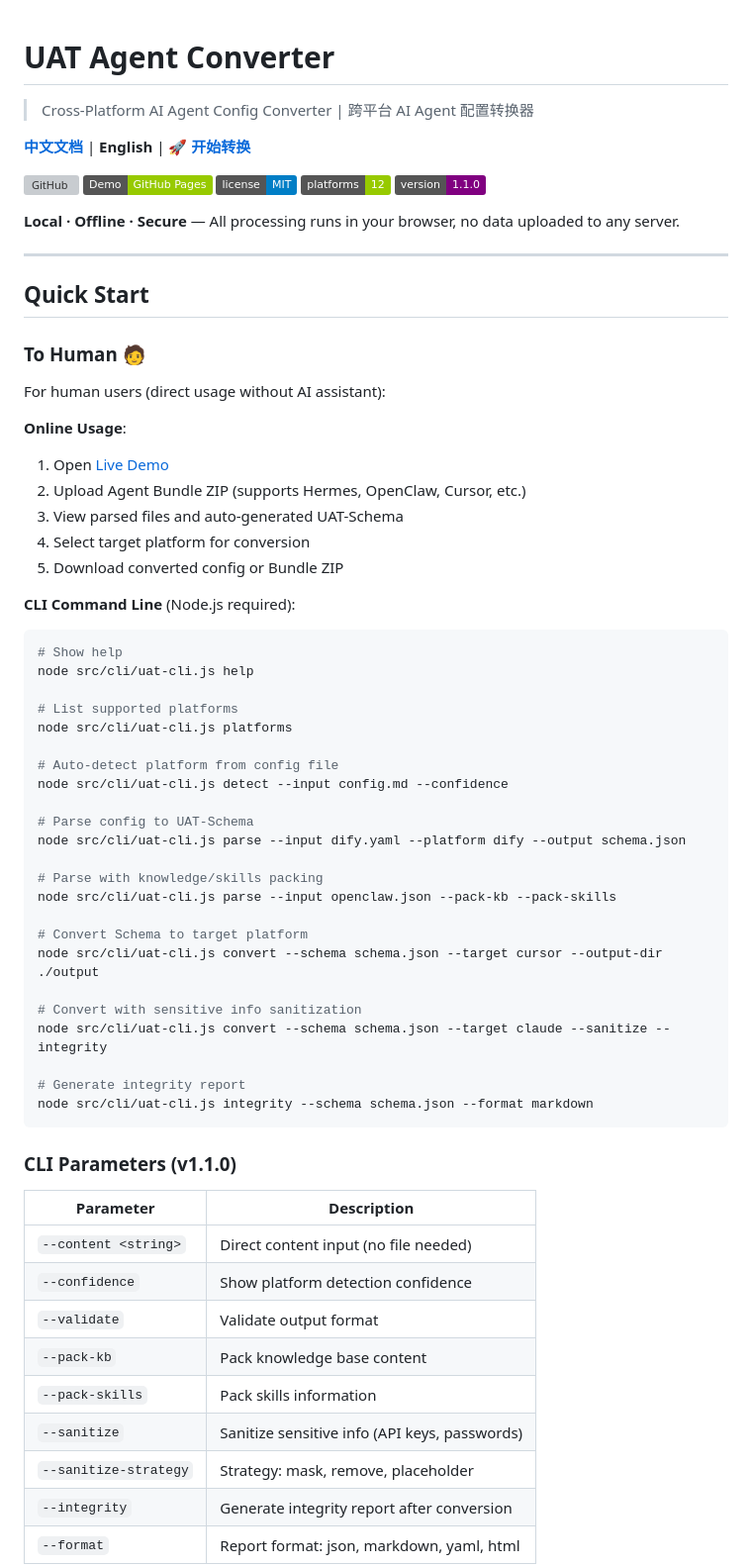
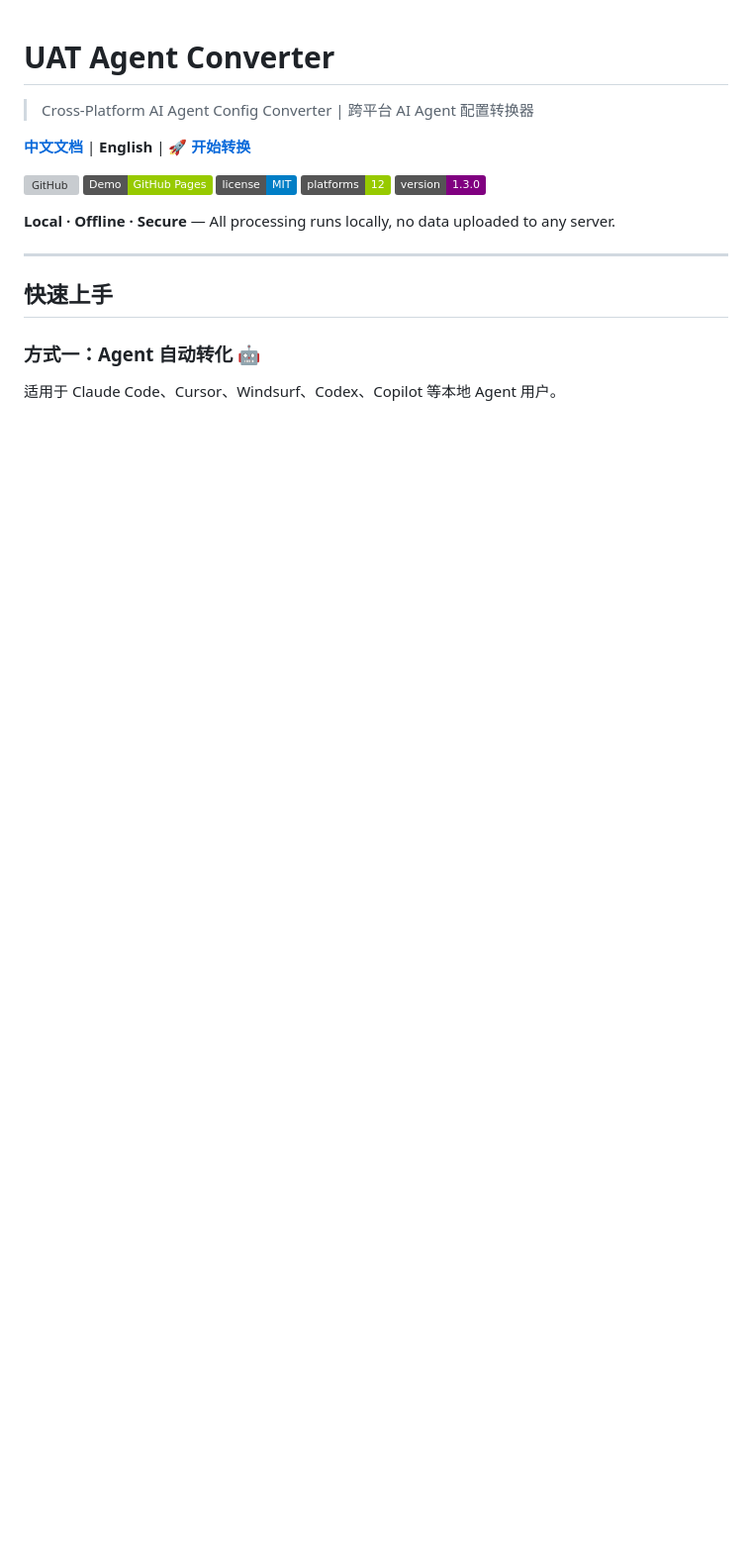
Before and after one commit to JasonD2019/uat-agent-converter, a Markdown page: README.md, the part around one of its changes. Shown at 99% size. Drawn GitHub-style; badges without logos; blank space fills up the shorter version; grey boxes are pictures that could not be loaded.

````diff
--- a/README.md
+++ b/README.md
@@ -8,63 +8,15 @@
 [![Live Demo](https://img.shields.io/badge/Demo-GitHub%20Pages-green?logo=github)](https://jasond2019.github.io/uat-agent-converter/)
 ![License](https://img.shields.io/badge/license-MIT-blue.svg)
 ![Platforms](https://img.shields.io/badge/platforms-12-green.svg)
-![Version](https://img.shields.io/badge/version-1.1.0-purple.svg)
+![Version](https://img.shields.io/badge/version-1.3.0-purple.svg)
 
-**Local · Offline · Secure** — All processing runs in your browser, no data uploaded to any server.
+**Local · Offline · Secure** — All processing runs locally, no data uploaded to any server.
 
 ---
 
-## Quick Start
+## 快速上手
 
-### To Human 🧑
+### 方式一：Agent 自动转化 🤖
 
-For human users (direct usage without AI assistant):
+适用于 Claude Code、Cursor、Windsurf、Codex、Copilot 等本地 Agent 用户。
 
-**Online Usage**:
-1. Open [Live Demo](https://jasond2019.github.io/uat-agent-converter/)
-2. Upload Agent Bundle ZIP (supports Hermes, OpenClaw, Cursor, etc.)
-3. View parsed files and auto-generated UAT-Schema
-4. Select target platform for conversion
-5. Download converted config or Bundle ZIP
-
-**CLI Command Line** (Node.js required):
-```bash
-# Show help
-node src/cli/uat-cli.js help
-
-# List supported platforms
-node src/cli/uat-cli.js platforms
-
-# Auto-detect platform from config file
-node src/cli/uat-cli.js detect --input config.md --confidence
-
-# Parse config to UAT-Schema
-node src/cli/uat-cli.js parse --input dify.yaml --platform dify --output schema.json
-
-# Parse with knowledge/skills packing
-node src/cli/uat-cli.js parse --input openclaw.json --pack-kb --pack-skills
-
-# Convert Schema to target platform
-node src/cli/uat-cli.js convert --schema schema.json --target cursor --output-dir ./output
-
-# Convert with sensitive info sanitization
-node src/cli/uat-cli.js convert --schema schema.json --target claude --sanitize --integrity
-
-# Generate integrity report
-node src/cli/uat-cli.js integrity --schema schema.json --format markdown
-```
-
-### CLI Parameters (v1.1.0)
-
-| Parameter | Description |
-|-----------|-------------|
-| `--content <string>` | Direct content input (no file needed) |
-| `--confidence` | Show platform detection confidence |
-| `--validate` | Validate output format |
-| `--pack-kb` | Pack knowledge base content |
-| `--pack-skills` | Pack skills information |
-| `--sanitize` | Sanitize sensitive info (API keys, passwords) |
-| `--sanitize-strategy` | Strategy: mask, remove, placeholder |
-| `--integrity` | Generate integrity report after conversion |
-| `--format` | Report format: json, markdown, yaml, html |
-
````
Also changed, not shown: other parts of README.md (+18 -39 lines).
